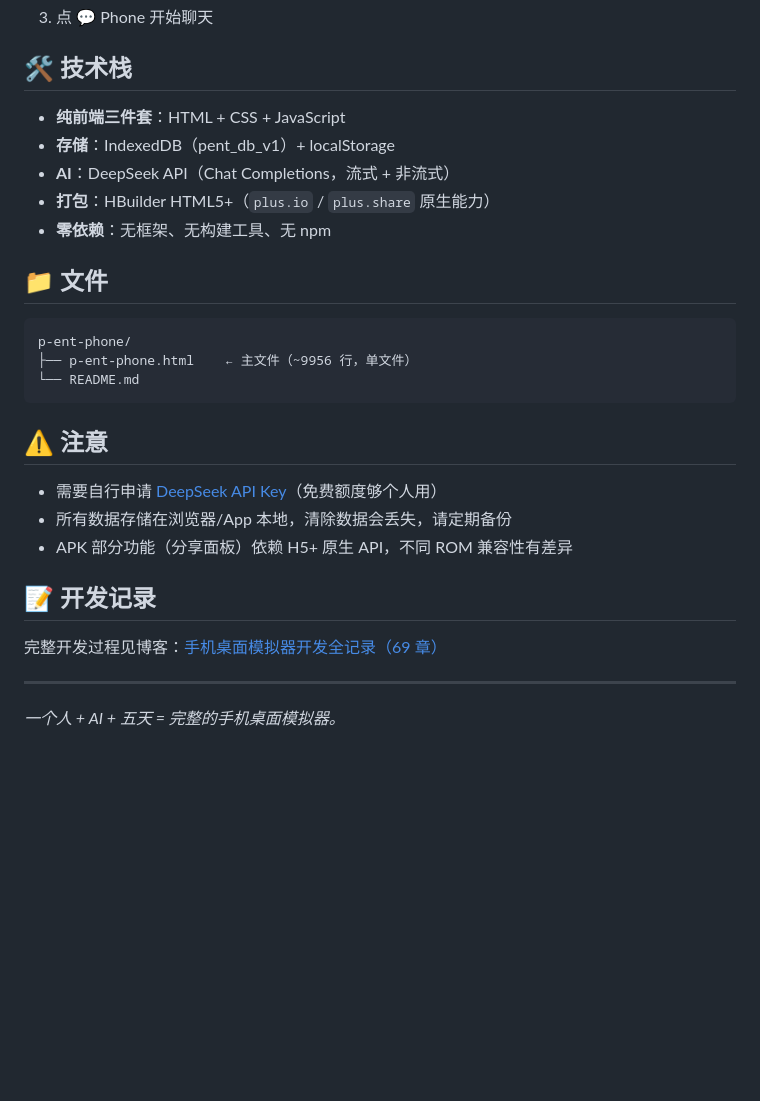
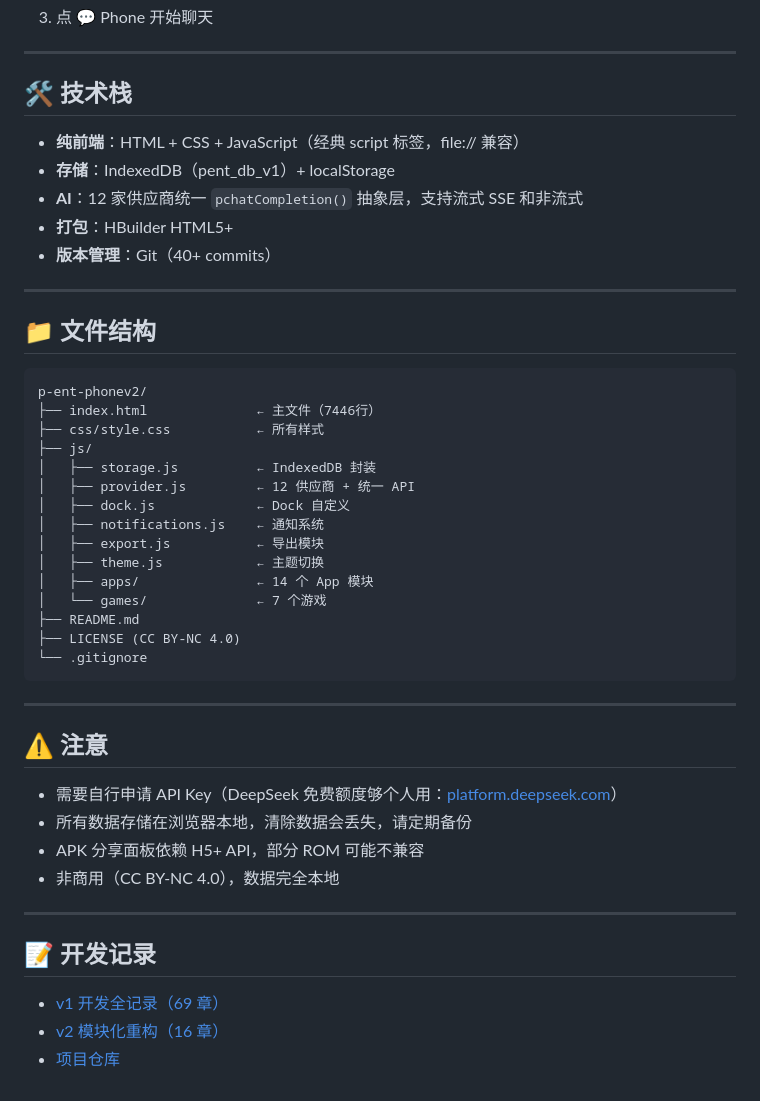
Before and after one commit to Ann-luo/p-ent-phone, a Markdown page: README.md, the part around one of its changes. Drawn GitHub-style; blank space fills up the shorter version.

````diff
--- a/README.md
+++ b/README.md
@@ -51,31 +62,50 @@
 3. 点 💬 Phone 开始聊天
+
+---
 
 ## 🛠 技术栈
 
-- **纯前端三件套**：HTML + CSS + JavaScript
+- **纯前端**：HTML + CSS + JavaScript（经典 script 标签，file:// 兼容）
 - **存储**：IndexedDB（pent_db_v1）+ localStorage
-- **AI**：DeepSeek API（Chat Completions，流式 + 非流式）
-- **打包**：HBuilder HTML5+（`plus.io` / `plus.share` 原生能力）
-- **零依赖**：无框架、无构建工具、无 npm
+- **AI**：12 家供应商统一 `pchatCompletion()` 抽象层，支持流式 SSE 和非流式
+- **打包**：HBuilder HTML5+
+- **版本管理**：Git（40+ commits）
 
-## 📁 文件
+---
+
+## 📁 文件结构
 
 ```
-p-ent-phone/
-├── p-ent-phone.html    ← 主文件（~9956 行，单文件）
-└── README.md
+p-ent-phonev2/
+├── index.html              ← 主文件（7446行）
+├── css/style.css           ← 所有样式
+├── js/
+│   ├── storage.js          ← IndexedDB 封装
+│   ├── provider.js         ← 12 供应商 + 统一 API
+│   ├── dock.js             ← Dock 自定义
+│   ├── notifications.js    ← 通知系统
+│   ├── export.js           ← 导出模块
+│   ├── theme.js            ← 主题切换
+│   ├── apps/               ← 14 个 App 模块
+│   └── games/              ← 7 个游戏
+├── README.md
+├── LICENSE (CC BY-NC 4.0)
+└── .gitignore
 ```
+
+---
 
 ## ⚠️ 注意
 
-- 需要自行申请 [DeepSeek API Key](https://platform.deepseek.com/)（免费额度够个人用）
-- 所有数据存储在浏览器/App 本地，清除数据会丢失，请定期备份
-- APK 部分功能（分享面板）依赖 H5+ 原生 API，不同 ROM 兼容性有差异
+- 需要自行申请 API Key（DeepSeek 免费额度够个人用：[platform.deepseek.com](https://platform.deepseek.com/)）
+- 所有数据存储在浏览器本地，清除数据会丢失，请定期备份
+- APK 分享面板依赖 H5+ API，部分 ROM 可能不兼容
+- 非商用（CC BY-NC 4.0），数据完全本地
+
+---
 
 ## 📝 开发记录
 
-完整开发过程见博客：[手机桌面模拟器开发全记录（69 章）](https://ann-luo.github.io/effective-pancake/2026/07/30/phone-desktop-dev-record.html)
-
----
-
-*一个人 + AI + 五天 = 完整的手机桌面模拟器。*
+- [v1 开发全记录（69 章）](https://ann-luo.github.io/effective-pancake/2026/07/30/phone-desktop-dev-record.html)
+- [v2 模块化重构（16 章）](https://ann-luo.github.io/effective-pancake/2026/08/04/pent-phone-v2-modules.html)
+- [项目仓库](https://github.com/Ann-luo/p-ent-phone)
````
Also changed, not shown: other parts of README.md (+32 -21 lines).
